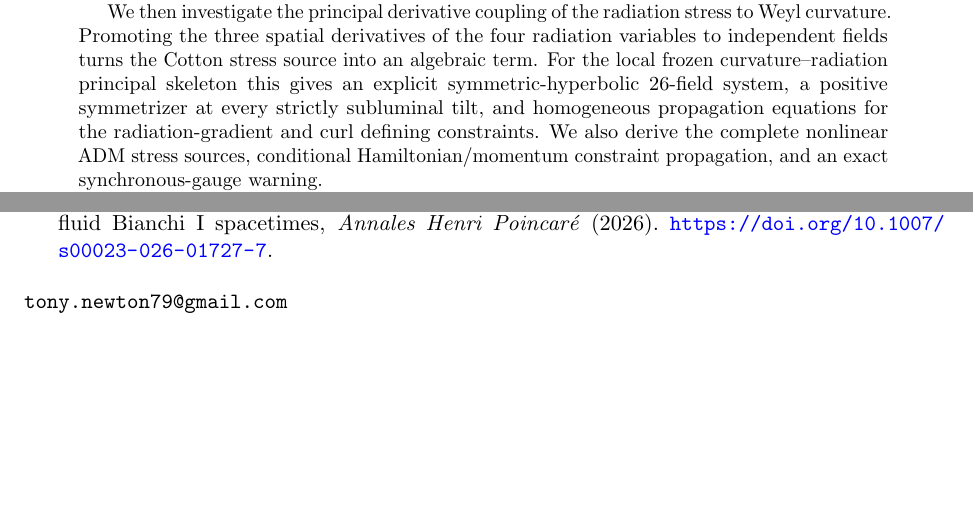
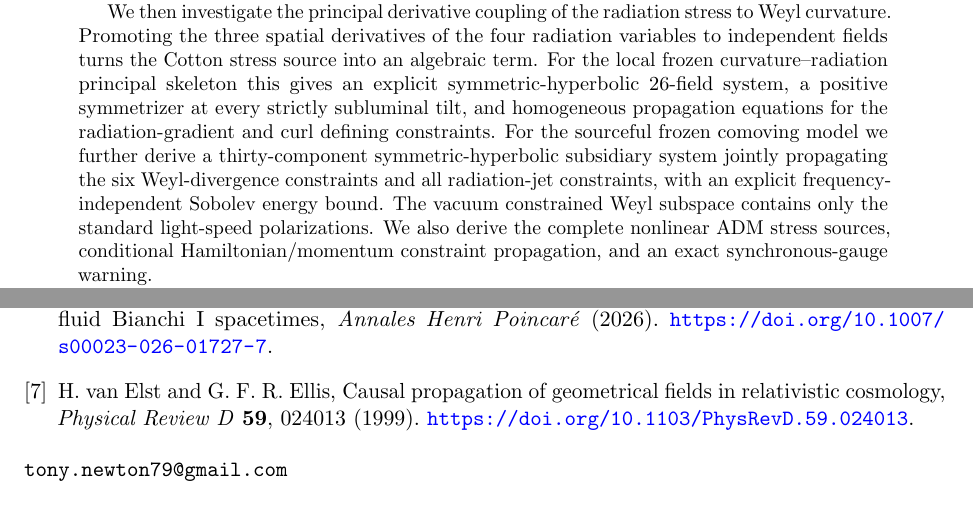
Before and after one commit to tonynewton79-web/PHYSICS2026, a LaTeX paper (problems/PHY-005-Einstein-Dust-Radiation-Hyperbolicity/paper.tex): two parts of pages 1 and 17 of 17 before the commit and two parts of pages 1 and 18 of 18 after it, joined at a grey line, cut so that both start at the same text. Compiled offline with pdfLaTeX.

Commit message:
PHY-005 Attack04: update abstract and prior art for complete frozen sourceful Weyl-divergence subsidiary

```diff
--- a/problems/PHY-005-Einstein-Dust-Radiation-Hyperbolicity/paper.tex
+++ b/problems/PHY-005-Einstein-Dust-Radiation-Hyperbolicity/paper.tex
@@ -42,6 +42,14 @@ explicit symmetric-hyperbolic $26$-field system,
 a positive symmetrizer at every strictly subluminal
 tilt, and homogeneous propagation equations for the
 radiation-gradient and curl defining constraints.
+For the sourceful frozen comoving model we further
+derive a thirty-component symmetric-hyperbolic
+subsidiary system jointly propagating the six
+Weyl-divergence constraints and all radiation-jet
+constraints, with an explicit frequency-independent
+Sobolev energy bound. The vacuum constrained Weyl
+subspace contains only the standard light-speed
+polarizations.
 We also derive the complete nonlinear ADM stress sources,
 conditional Hamiltonian/momentum constraint propagation,
 and an exact synchronous-gauge warning.
@@ -2146,6 +2155,13 @@ G. Fournodavlos, E. Marshall and T. A. Oliynyk,
 Future stability of tilted two-fluid Bianchi I spacetimes,
 \emph{Annales Henri Poincar\'e} (2026).
 \url{https://doi.org/10.1007/s00023-026-01727-7}.
+\bibitem{vanelst}
+H. van Elst and G. F. R. Ellis,
+Causal propagation of geometrical fields
+in relativistic cosmology,
+\emph{Physical Review D} \textbf{59},
+024013 (1999).
+\url{https://doi.org/10.1103/PhysRevD.59.024013}.
 \end{thebibliography}
 
 \noindent\texttt{tony.newton79@gmail.com}
```
Also changed, not shown: problems/PHY-005-Einstein-Dust-Radiation-Hyperbolicity/paper.tex (5 more changed lines).
